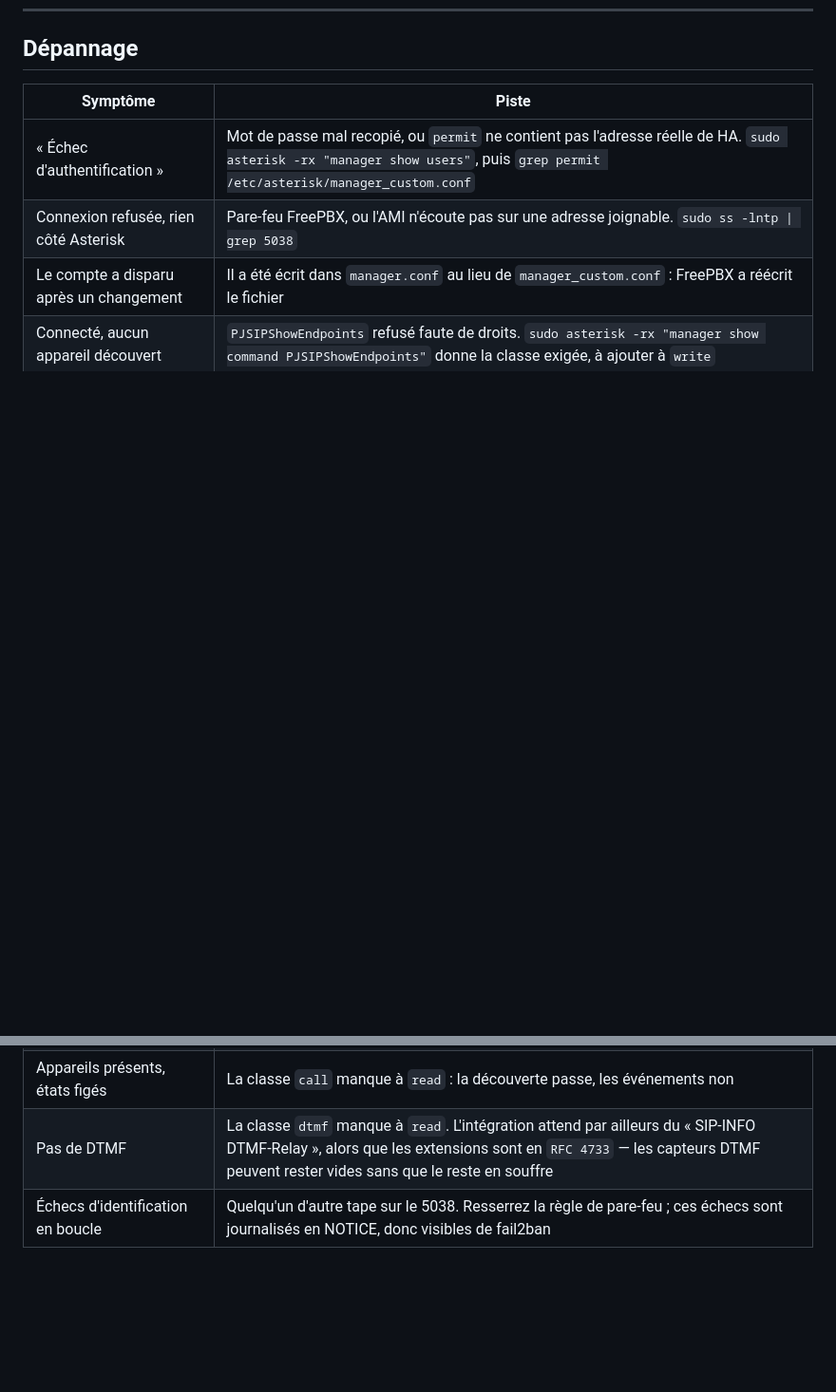
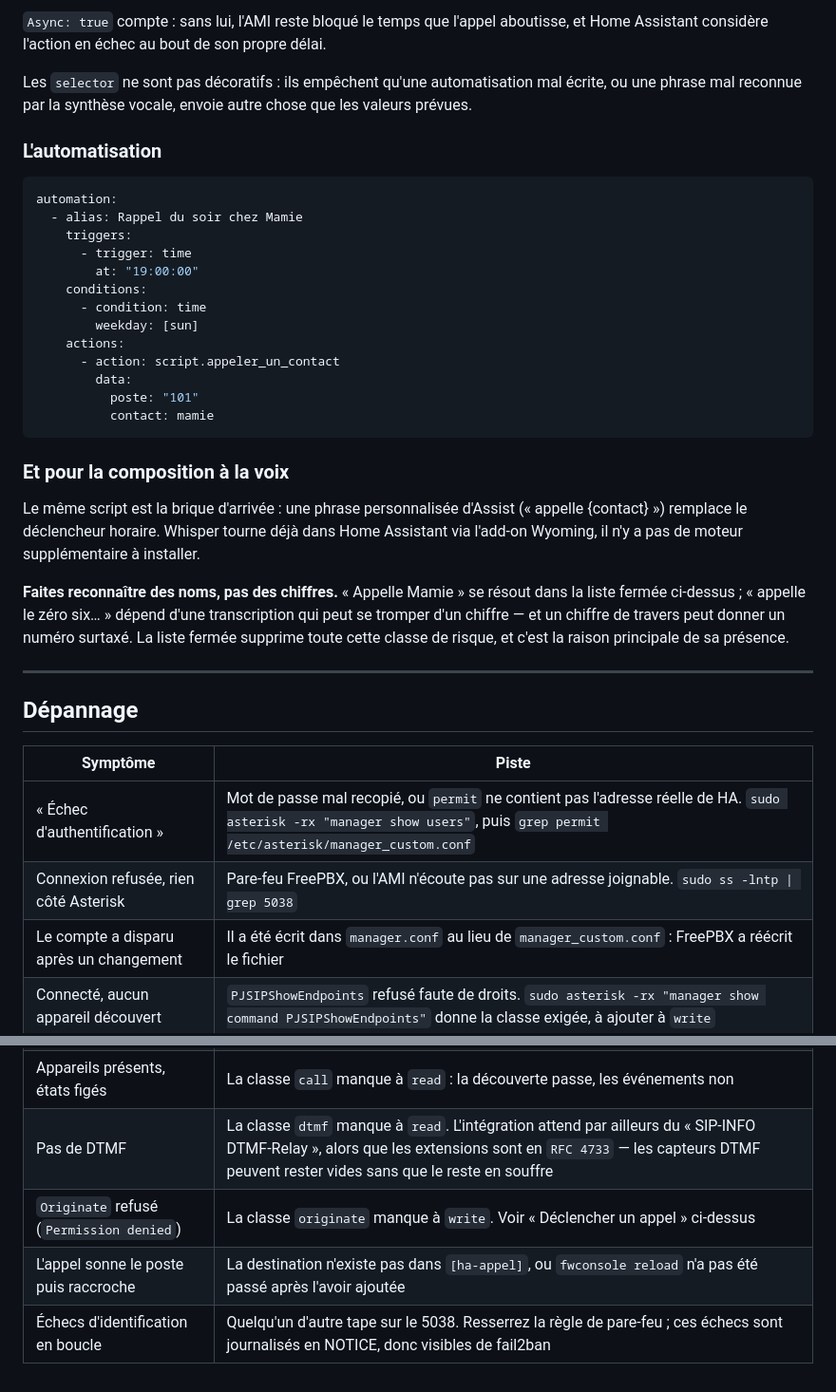
Before and after one commit to ekozan/asterisk, a Markdown page: docs/03-home-assistant.md, 2 parts joined by grey strips. Shown at 95% size. Rendered like a GitHub page; blank space fills up the shorter version.

````diff
--- a/docs/03-home-assistant.md
+++ b/docs/03-home-assistant.md
@@ -203,3 +296,41 @@ l'attribut `caller_id` sera plus utile que l'état lui-même.
+`Async: true` compte : sans lui, l'AMI reste bloqué le temps que l'appel aboutisse, et
+Home Assistant considère l'action en échec au bout de son propre délai.
+
+Les `selector` ne sont pas décoratifs : ils empêchent qu'une automatisation mal écrite, ou
+une phrase mal reconnue par la synthèse vocale, envoie autre chose que les valeurs prévues.
+
+### L'automatisation
+
+```yaml
+automation:
+  - alias: Rappel du soir chez Mamie
+    triggers:
+      - trigger: time
+        at: "19:00:00"
+    conditions:
+      - condition: time
+        weekday: [sun]
+    actions:
+      - action: script.appeler_un_contact
+        data:
+          poste: "101"
+          contact: mamie
+```
+
+### Et pour la composition à la voix
+
+Le même script est la brique d'arrivée : une phrase personnalisée d'Assist (« appelle
+{contact} ») remplace le déclencheur horaire. Whisper tourne déjà dans Home Assistant via
+l'add-on Wyoming, il n'y a pas de moteur supplémentaire à installer.
+
+**Faites reconnaître des noms, pas des chiffres.** « Appelle Mamie » se résout dans la
+liste fermée ci-dessus ; « appelle le zéro six… » dépend d'une transcription qui peut se
+tromper d'un chiffre — et un chiffre de travers peut donner un numéro surtaxé. La liste
+fermée supprime toute cette classe de risque, et c'est la raison principale de sa
+présence.
+
+---
+
 ## Dépannage
 
 | Symptôme | Piste |
@@ -210,4 +341,6 @@ l'attribut `caller_id` sera plus utile que l'état lui-même.
 | Connecté, aucun appareil découvert | `PJSIPShowEndpoints` refusé faute de droits. `sudo asterisk -rx "manager show command PJSIPShowEndpoints"` donne la classe exigée, à ajouter à `write` |
 | Appareils présents, états figés | La classe `call` manque à `read` : la découverte passe, les événements non |
 | Pas de DTMF | La classe `dtmf` manque à `read`. L'intégration attend par ailleurs du « SIP-INFO DTMF-Relay », alors que les extensions sont en `RFC 4733` — les capteurs DTMF peuvent rester vides sans que le reste en souffre |
+| `Originate` refusé (`Permission denied`) | La classe `originate` manque à `write`. Voir « Déclencher un appel » ci-dessus |
+| L'appel sonne le poste puis raccroche | La destination n'existe pas dans `[ha-appel]`, ou `fwconsole reload` n'a pas été passé après l'avoir ajoutée |
 | Échecs d'identification en boucle | Quelqu'un d'autre tape sur le 5038. Resserrez la règle de pare-feu ; ces échecs sont journalisés en NOTICE, donc visibles de fail2ban |
````
Also changed, not shown: other parts of docs/03-home-assistant.md (+93 -0 lines).
